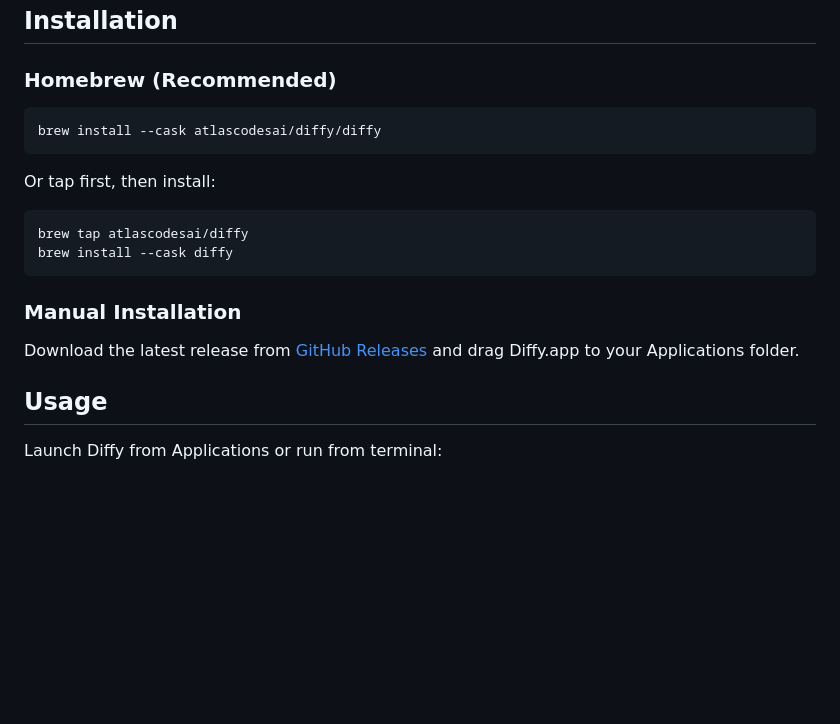
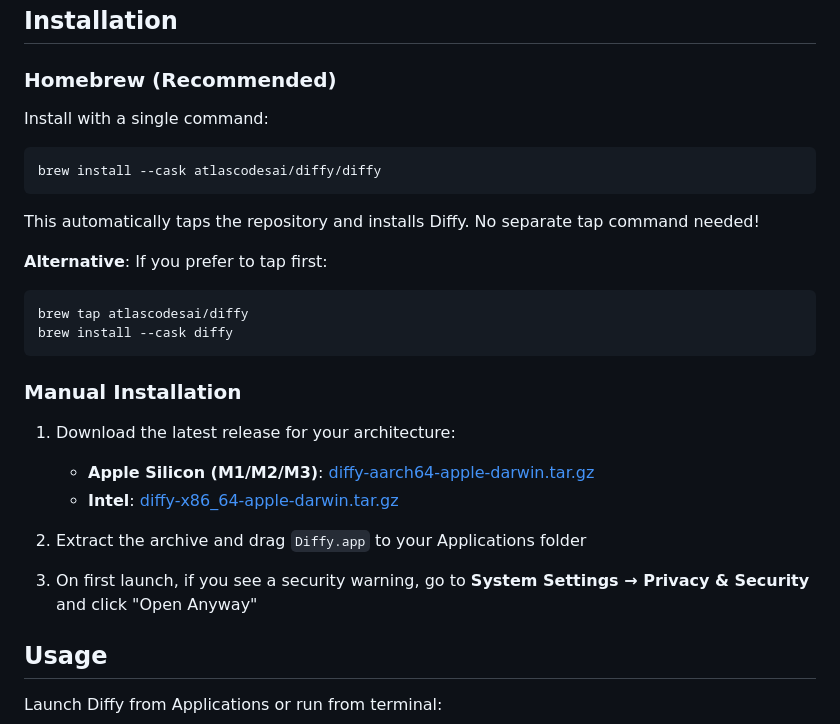
Before and after one commit to atlascodesai/diffy, a Markdown page: README.md, the part around the change. GitHub-like rendering; blank space fills up the shorter version.

Commit message:
Update installation instructions with clearer guidance
- Emphasize single-command installation (no tap needed)
- Add architecture-specific download links
- Include instructions for handling security warnings
- Clarify that tapping is optional

🤖 Generated with [Claude Code](https://claude.com/claude-code)

Co-Authored-By: Claude <noreply@anthropic.com>

````diff
--- a/README.md
+++ b/README.md
@@ -16,11 +16,15 @@ A modern, native diff tool for macOS built with Tauri and TypeScript.
 
 ### Homebrew (Recommended)
 
+Install with a single command:
+
 ```bash
 brew install --cask atlascodesai/diffy/diffy
 ```
 
-Or tap first, then install:
+This automatically taps the repository and installs Diffy. No separate tap command needed!
+
+**Alternative**: If you prefer to tap first:
 
 ```bash
 brew tap atlascodesai/diffy
@@ -29,7 +33,13 @@ brew install --cask diffy
 
 ### Manual Installation
 
-Download the latest release from [GitHub Releases](https://github.com/atlascodesai/diffy/releases) and drag Diffy.app to your Applications folder.
+1. Download the latest release for your architecture:
+   - **Apple Silicon (M1/M2/M3)**: [diffy-aarch64-apple-darwin.tar.gz](https://github.com/atlascodesai/diffy/releases/latest)
+   - **Intel**: [diffy-x86_64-apple-darwin.tar.gz](https://github.com/atlascodesai/diffy/releases/latest)
+
+2. Extract the archive and drag `Diffy.app` to your Applications folder
+
+3. On first launch, if you see a security warning, go to **System Settings → Privacy & Security** and click "Open Anyway"
 
 ## Usage
 
````
